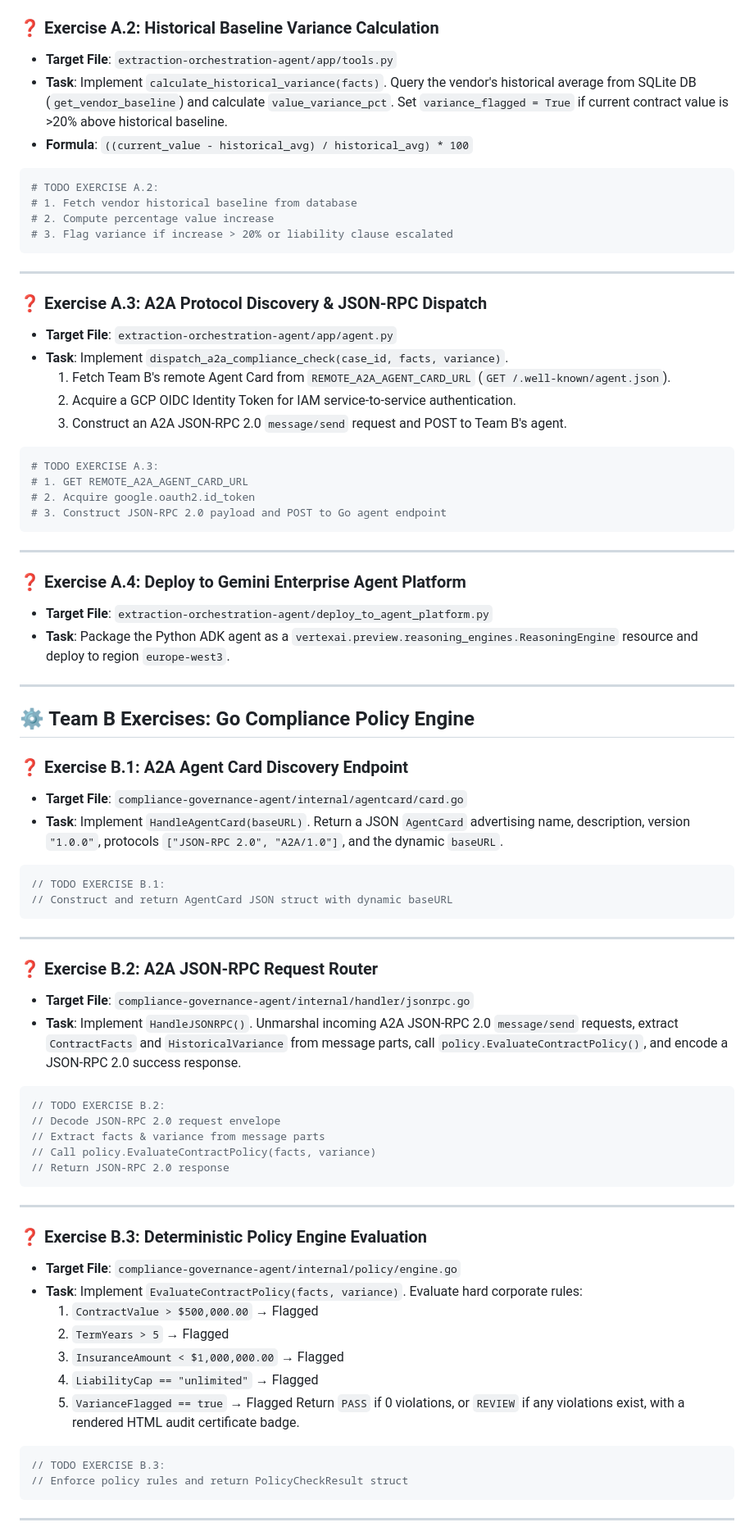
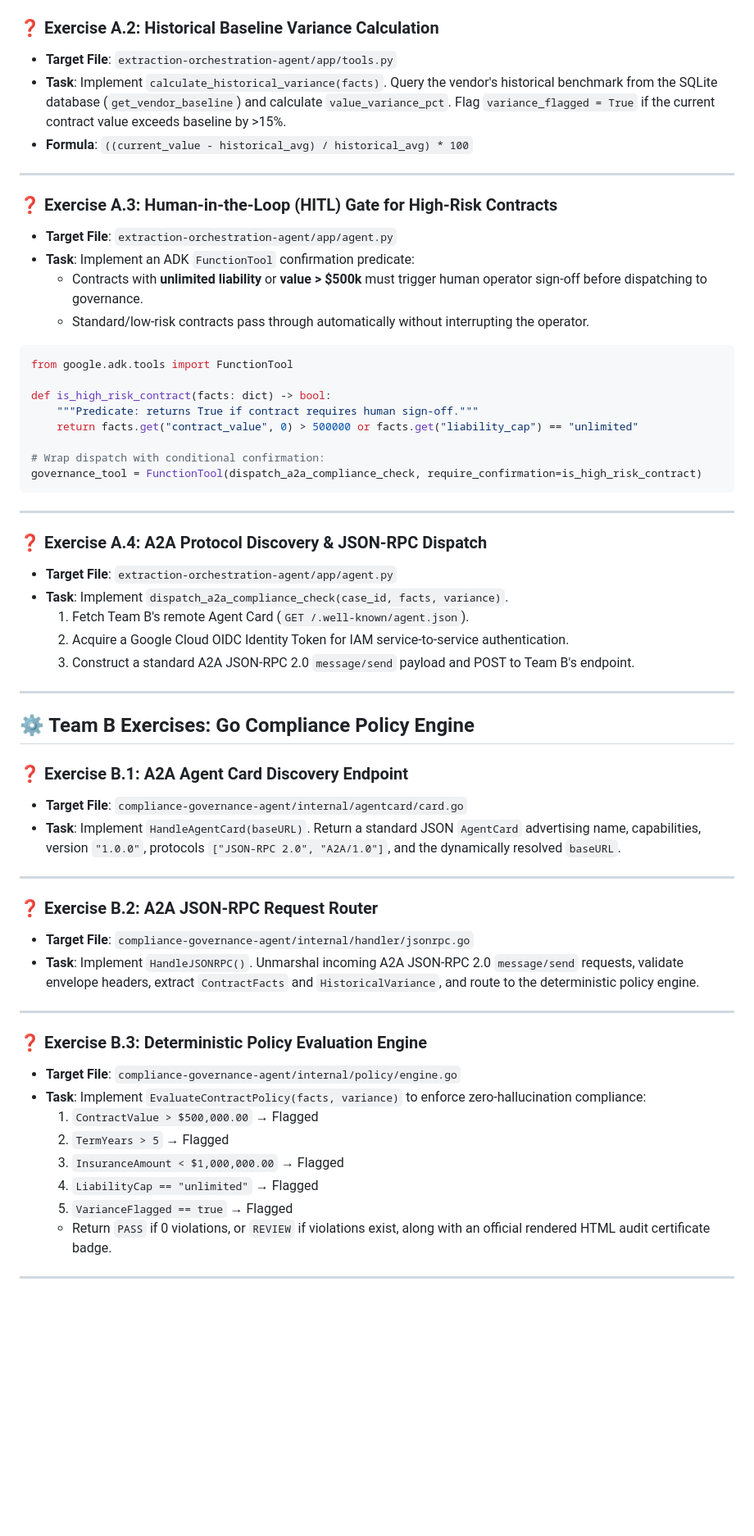
Before and after one commit to danialdehkordi/a2a-compliance-workshop, a Markdown page: EXERCISES.md, the part around one of its changes. Shown at 82% size. Rendered like a GitHub page; blank space fills up the shorter version.

Commit message:
docs: add workshop facilitator playbook and enhance exercises with HITL, evals, and scoring (#18)

````diff
--- a/EXERCISES.md
+++ b/EXERCISES.md
@@ -27,37 +63,36 @@ Participants split into two parallel engineering teams working in this unified m
 
 ### ❓ Exercise A.2: Historical Baseline Variance Calculation
 - **Target File**: `extraction-orchestration-agent/app/tools.py`
-- **Task**: Implement `calculate_historical_variance(facts)`. Query the vendor's historical average from SQLite DB (`get_vendor_baseline`) and calculate `value_variance_pct`. Set `variance_flagged = True` if current contract value is >20% above historical baseline.
+- **Task**: Implement `calculate_historical_variance(facts)`. Query the vendor's historical benchmark from the SQLite database (`get_vendor_baseline`) and calculate `value_variance_pct`. Flag `variance_flagged = True` if the current contract value exceeds baseline by >15%.
 - **Formula**: `((current_value - historical_avg) / historical_avg) * 100`
 
+---
+
+### ❓ Exercise A.3: Human-in-the-Loop (HITL) Gate for High-Risk Contracts
+- **Target File**: `extraction-orchestration-agent/app/agent.py`
+- **Task**: Implement an ADK `FunctionTool` confirmation predicate:
+  - Contracts with **unlimited liability** or **value > $500k** must trigger human operator sign-off before dispatching to governance.
+  - Standard/low-risk contracts pass through automatically without interrupting the operator.
+
 ```python
-# TODO EXERCISE A.2:
-# 1. Fetch vendor historical baseline from database
-# 2. Compute percentage value increase
-# 3. Flag variance if increase > 20% or liability clause escalated
+from google.adk.tools import FunctionTool
+
+def is_high_risk_contract(facts: dict) -> bool:
+    """Predicate: returns True if contract requires human sign-off."""
+    return facts.get("contract_value", 0) > 500000 or facts.get("liability_cap") == "unlimited"
+
+# Wrap dispatch with conditional confirmation:
+governance_tool = FunctionTool(dispatch_a2a_compliance_check, require_confirmation=is_high_risk_contract)
 ```
 
 ---
 
-### ❓ Exercise A.3: A2A Protocol Discovery & JSON-RPC Dispatch
+### ❓ Exercise A.4: A2A Protocol Discovery & JSON-RPC Dispatch
 - **Target File**: `extraction-orchestration-agent/app/agent.py`
 - **Task**: Implement `dispatch_a2a_compliance_check(case_id, facts, variance)`.
-  1. Fetch Team B's remote Agent Card from `REMOTE_A2A_AGENT_CARD_URL` (`GET /.well-known/agent.json`).
-  2. Acquire a GCP OIDC Identity Token for IAM service-to-service authentication.
-  3. Construct an A2A JSON-RPC 2.0 `message/send` request and POST to Team B's agent.
-
-```python
-# TODO EXERCISE A.3:
-# 1. GET REMOTE_A2A_AGENT_CARD_URL
-# 2. Acquire google.oauth2.id_token
-# 3. Construct JSON-RPC 2.0 payload and POST to Go agent endpoint
-```
-
----
-
-### ❓ Exercise A.4: Deploy to Gemini Enterprise Agent Platform
-- **Target File**: `extraction-orchestration-agent/deploy_to_agent_platform.py`
-- **Task**: Package the Python ADK agent as a `vertexai.preview.reasoning_engines.ReasoningEngine` resource and deploy to region `europe-west3`.
+  1. Fetch Team B's remote Agent Card (`GET /.well-known/agent.json`).
+  2. Acquire a Google Cloud OIDC Identity Token for IAM service-to-service authentication.
+  3. Construct a standard A2A JSON-RPC 2.0 `message/send` payload and POST to Team B's endpoint.
 
 ---
 
@@ -65,43 +100,25 @@ Participants split into two parallel engineering teams working in this unified m
 
 ### ❓ Exercise B.1: A2A Agent Card Discovery Endpoint
 - **Target File**: `compliance-governance-agent/internal/agentcard/card.go`
-- **Task**: Implement `HandleAgentCard(baseURL)`. Return a JSON `AgentCard` advertising name, description, version `"1.0.0"`, protocols `["JSON-RPC 2.0", "A2A/1.0"]`, and the dynamic `baseURL`.
-
-```go
-// TODO EXERCISE B.1:
-// Construct and return AgentCard JSON struct with dynamic baseURL
-```
+- **Task**: Implement `HandleAgentCard(baseURL)`. Return a standard JSON `AgentCard` advertising name, capabilities, version `"1.0.0"`, protocols `["JSON-RPC 2.0", "A2A/1.0"]`, and the dynamically resolved `baseURL`.
 
 ---
 
 ### ❓ Exercise B.2: A2A JSON-RPC Request Router
 - **Target File**: `compliance-governance-agent/internal/handler/jsonrpc.go`
-- **Task**: Implement `HandleJSONRPC()`. Unmarshal incoming A2A JSON-RPC 2.0 `message/send` requests, extract `ContractFacts` and `HistoricalVariance` from message parts, call `policy.EvaluateContractPolicy()`, and encode a JSON-RPC 2.0 success response.
-
-```go
-// TODO EXERCISE B.2:
-// Decode JSON-RPC 2.0 request envelope
-// Extract facts & variance from message parts
-// Call policy.EvaluateContractPolicy(facts, variance)
-// Return JSON-RPC 2.0 response
-```
+- **Task**: Implement `HandleJSONRPC()`. Unmarshal incoming A2A JSON-RPC 2.0 `message/send` requests, validate envelope headers, extract `ContractFacts` and `HistoricalVariance`, and route to the deterministic policy engine.
 
 ---
 
-### ❓ Exercise B.3: Deterministic Policy Engine Evaluation
+### ❓ Exercise B.3: Deterministic Policy Evaluation Engine
 - **Target File**: `compliance-governance-agent/internal/policy/engine.go`
-- **Task**: Implement `EvaluateContractPolicy(facts, variance)`. Evaluate hard corporate rules:
+- **Task**: Implement `EvaluateContractPolicy(facts, variance)` to enforce zero-hallucination compliance:
   1. `ContractValue > $500,000.00` → Flagged
   2. `TermYears > 5` → Flagged
   3. `InsuranceAmount < $1,000,000.00` → Flagged
   4. `LiabilityCap == "unlimited"` → Flagged
   5. `VarianceFlagged == true` → Flagged
-  Return `PASS` if 0 violations, or `REVIEW` if any violations exist, with a rendered HTML audit certificate badge.
-
-```go
-// TODO EXERCISE B.3:
-// Enforce policy rules and return PolicyCheckResult struct
-```
+  - Return `PASS` if 0 violations, or `REVIEW` if violations exist, along with an official rendered HTML audit certificate badge.
 
 ---
 
````
Also changed, not shown: other parts of EXERCISES.md (+58 -21 lines), WORKSHOP_FACILITATOR_PLAYBOOK.md (added, +90 -0 lines).
